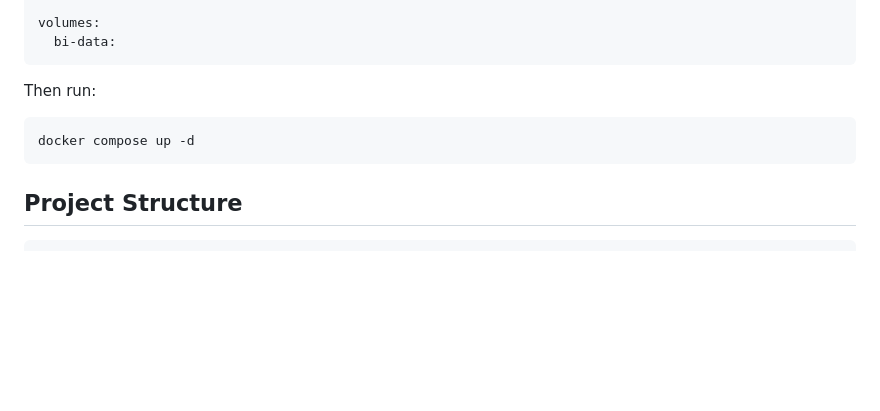
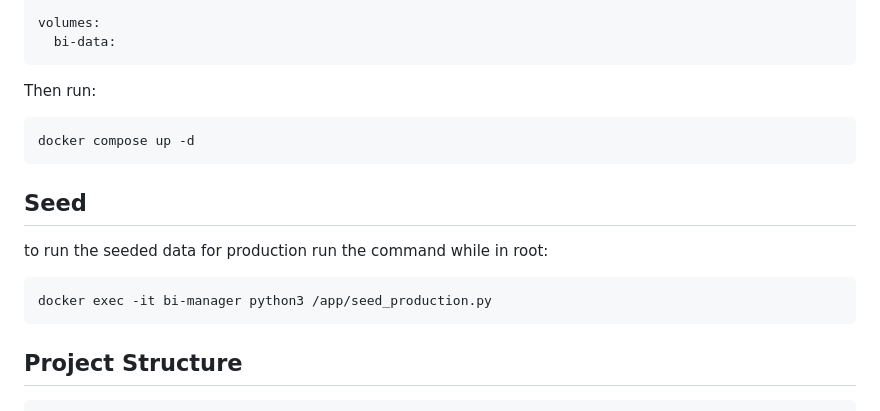
Before and after one commit to AhmedElKinani/BI-Project-Manager, a Markdown page: README.md, the part around the change. GitHub-like rendering; blank space fills up the shorter version.

Commit message:
chore: Readme.md addition text

````diff
--- a/README.md
+++ b/README.md
@@ -71,6 +71,11 @@ Then run:
 docker compose up -d
 ```
 
+## Seed
+to run the seeded data for production run the command while in root:
+```bash
+docker exec -it bi-manager python3 /app/seed_production.py
+```
 ## Project Structure
 
 ```
````
